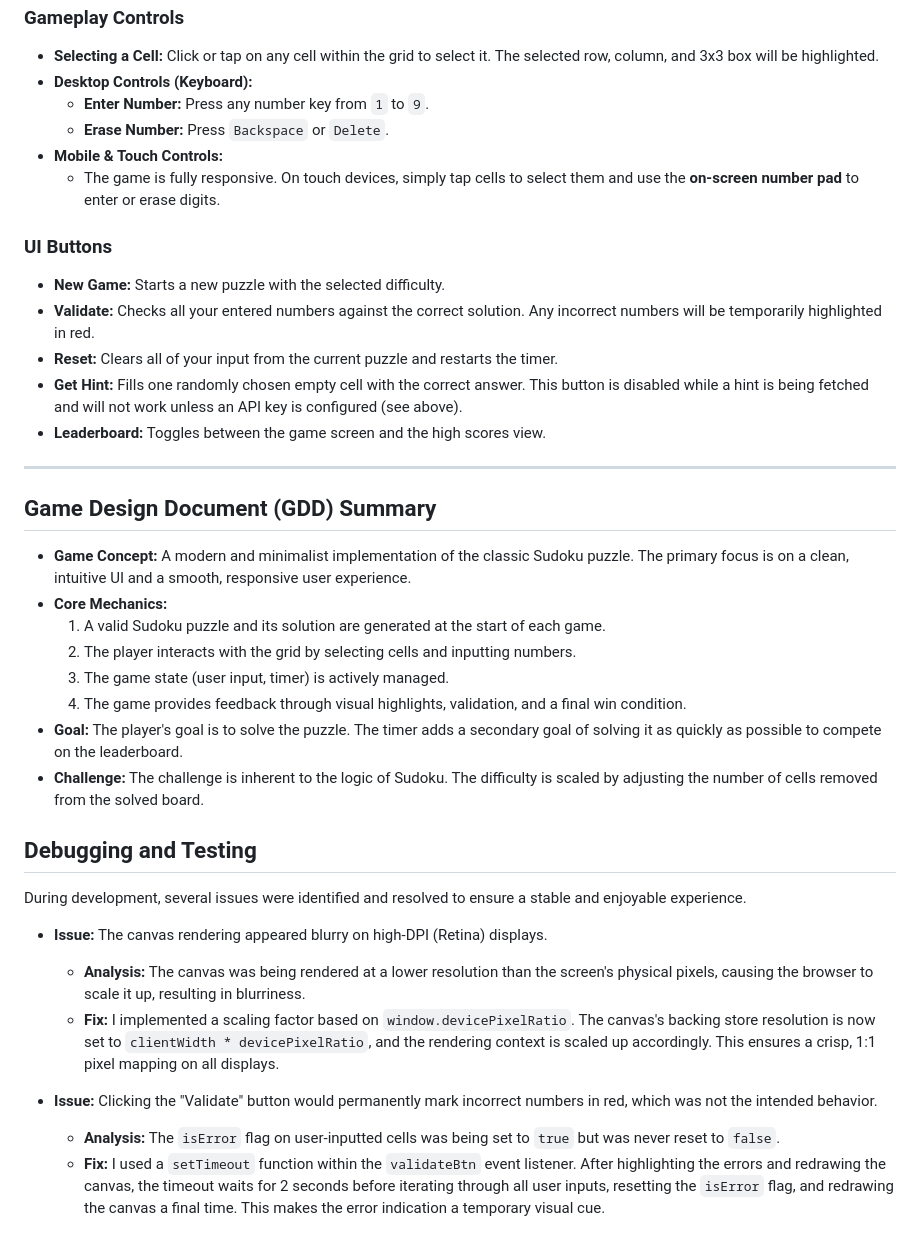
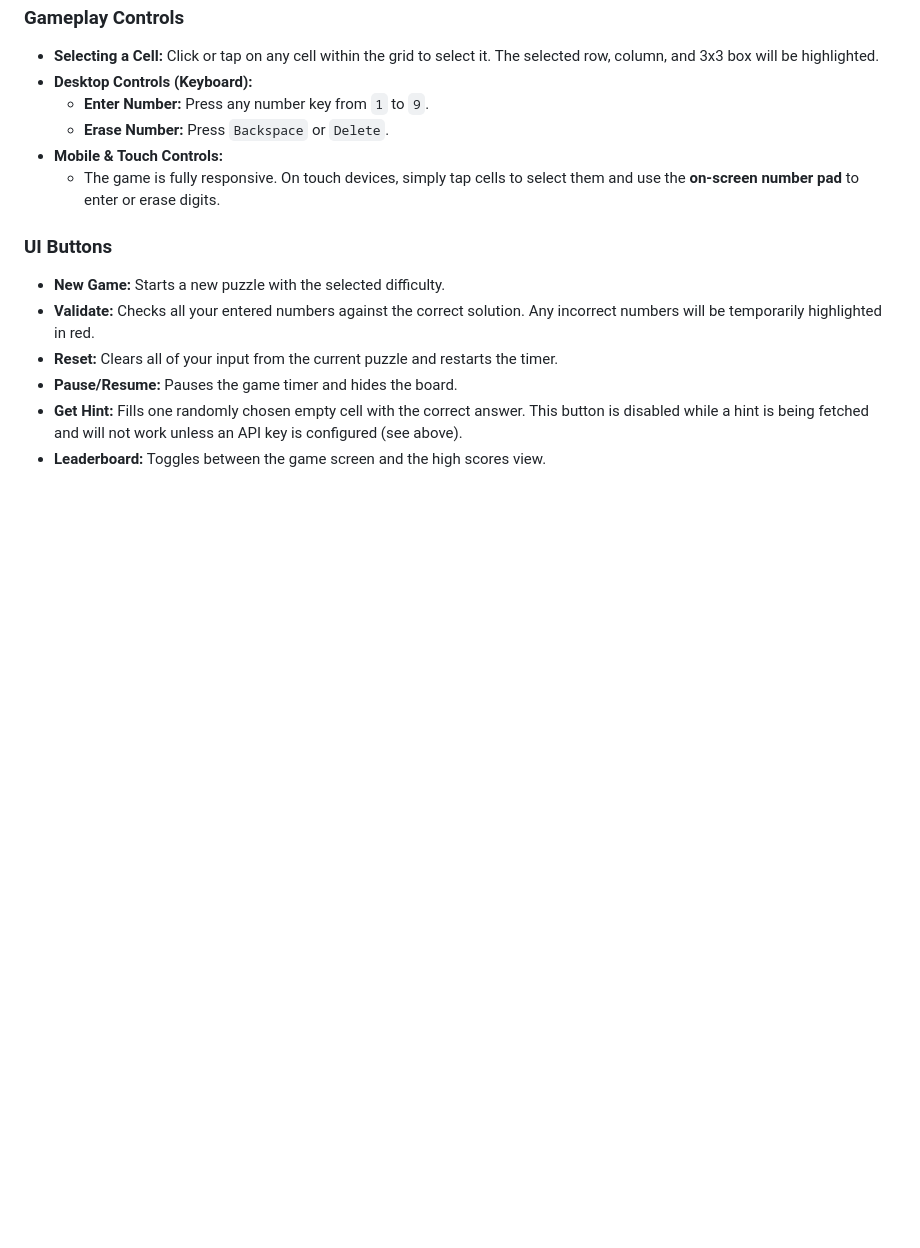
Before and after one commit to DevDiner/sudoku-game, a Markdown page: README.md, the part around one of its changes. Drawn GitHub-style; blank space fills up the shorter version.

```diff
--- a/README.md
+++ b/README.md
@@ -75,30 +105,6 @@ The goal of Sudoku is to fill the 9x9 grid so that each row, each column, and ea
 -   **New Game:** Starts a new puzzle with the selected difficulty.
 -   **Validate:** Checks all your entered numbers against the correct solution. Any incorrect numbers will be temporarily highlighted in red.
 -   **Reset:** Clears all of your input from the current puzzle and restarts the timer.
+-   **Pause/Resume:** Pauses the game timer and hides the board.
 -   **Get Hint:** Fills one randomly chosen empty cell with the correct answer. This button is disabled while a hint is being fetched and will not work unless an API key is configured (see above).
 -   **Leaderboard:** Toggles between the game screen and the high scores view.
-
----
-
-## Game Design Document (GDD) Summary
-
--   **Game Concept:** A modern and minimalist implementation of the classic Sudoku puzzle. The primary focus is on a clean, intuitive UI and a smooth, responsive user experience.
--   **Core Mechanics:**
-    1.  A valid Sudoku puzzle and its solution are generated at the start of each game.
-    2.  The player interacts with the grid by selecting cells and inputting numbers.
-    3.  The game state (user input, timer) is actively managed.
-    4.  The game provides feedback through visual highlights, validation, and a final win condition.
--   **Goal:** The player's goal is to solve the puzzle. The timer adds a secondary goal of solving it as quickly as possible to compete on the leaderboard.
--   **Challenge:** The challenge is inherent to the logic of Sudoku. The difficulty is scaled by adjusting the number of cells removed from the solved board.
-
-## Debugging and Testing
-
-During development, several issues were identified and resolved to ensure a stable and enjoyable experience.
-
--   **Issue:** The canvas rendering appeared blurry on high-DPI (Retina) displays.
-    -   **Analysis:** The canvas was being rendered at a lower resolution than the screen's physical pixels, causing the browser to scale it up, resulting in blurriness.
-    -   **Fix:** I implemented a scaling factor based on `window.devicePixelRatio`. The canvas's backing store resolution is now set to `clientWidth * devicePixelRatio`, and the rendering context is scaled up accordingly. This ensures a crisp, 1:1 pixel mapping on all displays.
-
--   **Issue:** Clicking the "Validate" button would permanently mark incorrect numbers in red, which was not the intended behavior.
-    -   **Analysis:** The `isError` flag on user-inputted cells was being set to `true` but was never reset to `false`.
-    -   **Fix:** I used a `setTimeout` function within the `validateBtn` event listener. After highlighting the errors and redrawing the canvas, the timeout waits for 2 seconds before iterating through all user inputs, resetting the `isError` flag, and redrawing the canvas a final time. This makes the error indication a temporary visual cue.
```
Also changed, not shown: other parts of README.md (+40 -10 lines).
